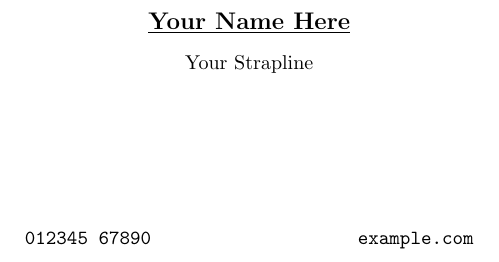
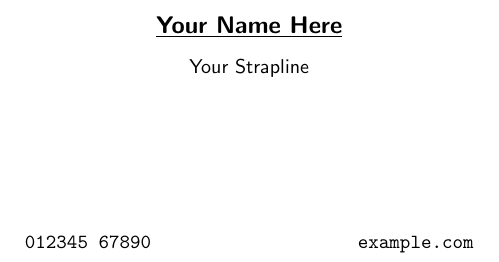
Before and after one commit to joefg/typesetting, a LaTeX document (business-card/card.tex): part of the page, cut so that both start at the same text. Compiled offline with pdfLaTeX.

Commit message:
feature(business-card): Use sans-serif font

```diff
--- a/business-card/card.tex
+++ b/business-card/card.tex
@@ -10,9 +10,12 @@
 
 \documentclass[10pt, oneside, final]{article}
 
-\usepackage{parskip}           % remove paragraph indents
-\usepackage{graphicx}
+\usepackage{parskip}  % remove paragraph indents
+\usepackage{graphicx} % include support for graphics
 \usepackage{setspace}
+
+% use sans-serif font by default
+\renewcommand{\familydefault}{\sfdefault}
 
 % set all margins to 0 and set business card size
 \usepackage[
```
